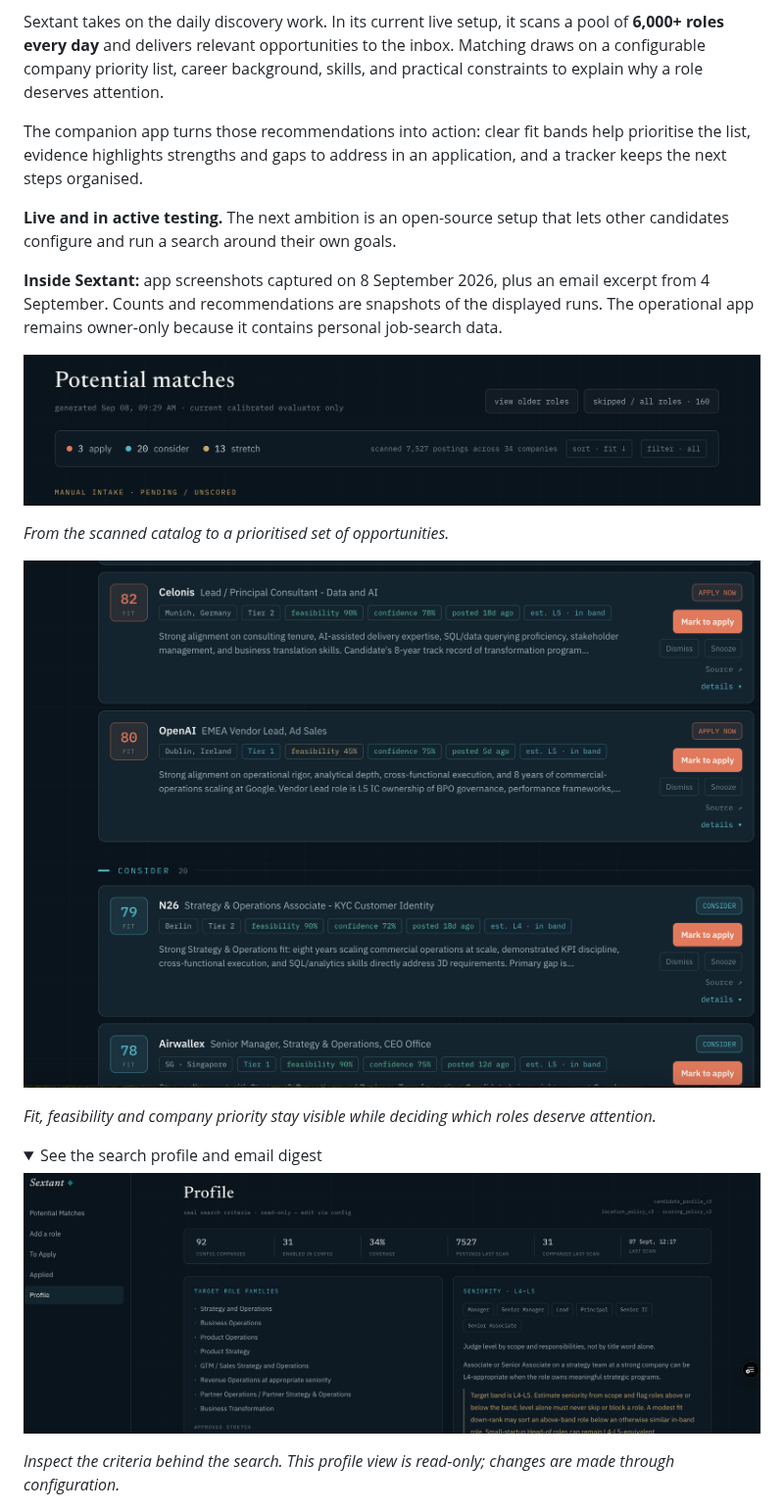
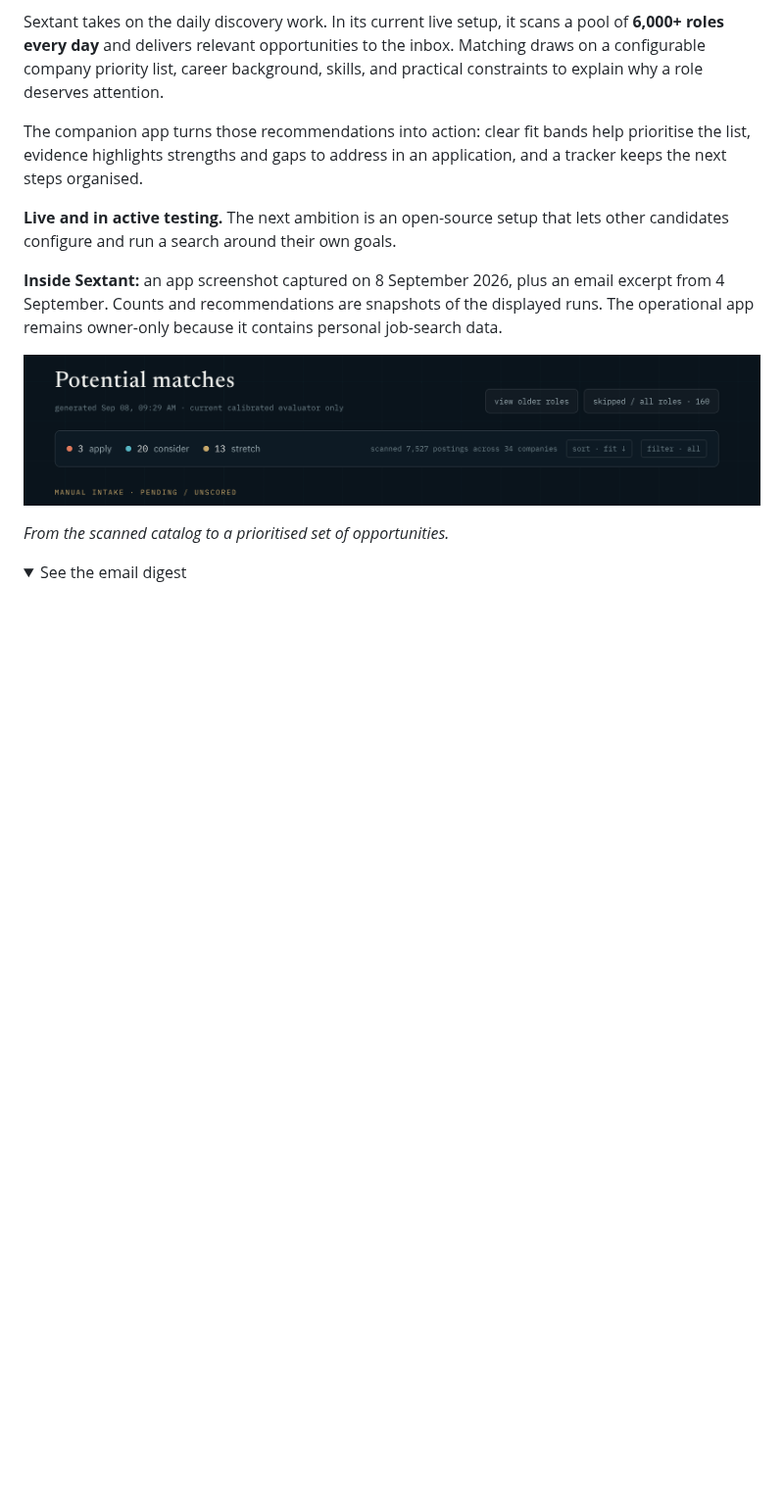
Before and after one commit to lasse-max/lasse-max, a Markdown page: README.md, the part around one of its changes. Shown at 98% size. GitHub-like rendering; pictures changed too: assets/sextant/ranked-matches.png (deleted), assets/sextant/search-profile.png (deleted); folded sections open; blank space fills up the shorter version.

```diff
--- a/README.md
+++ b/README.md
@@ -28,22 +36,14 @@ The companion app turns those recommendations into action: clear fit bands help
 
 **Live and in active testing.** The next ambition is an open-source setup that lets other candidates configure and run a search around their own goals.
 
-**Inside Sextant:** app screenshots captured on 8 September 2026, plus an email excerpt from 4 September. Counts and recommendations are snapshots of the displayed runs. The operational app remains owner-only because it contains personal job-search data.
+**Inside Sextant:** an app screenshot captured on 8 September 2026, plus an email excerpt from 4 September. Counts and recommendations are snapshots of the displayed runs. The operational app remains owner-only because it contains personal job-search data.
 
 ![Sextant scan overview showing 7,527 postings and recommendations grouped into apply, consider and stretch](assets/sextant/scan-overview.png)
 
 *From the scanned catalog to a prioritised set of opportunities.*
 
-![Sextant ranked roles with fit scores, company tiers, feasibility, confidence and review actions](assets/sextant/ranked-matches.png)
-
-*Fit, feasibility and company priority stay visible while deciding which roles deserve attention.*
-
 <details>
-<summary>See the search profile and email digest</summary>
-
-![Sextant profile showing configured target role families, seniority criteria and source coverage](assets/sextant/search-profile.png)
-
-*Inspect the criteria behind the search. This profile view is read-only; changes are made through configuration.*
+<summary>See the email digest</summary>
 
 ![Sextant email digest excerpt showing the scan summary, source issue count and a scored recommendation](assets/sextant/email-digest.png)
 
```
Also changed, not shown: other parts of README.md (+16 -0 lines), assets/movie-match/match.jpg (added), assets/movie-match/setup.jpg (added), assets/movie-match/swipe.jpg (added).
